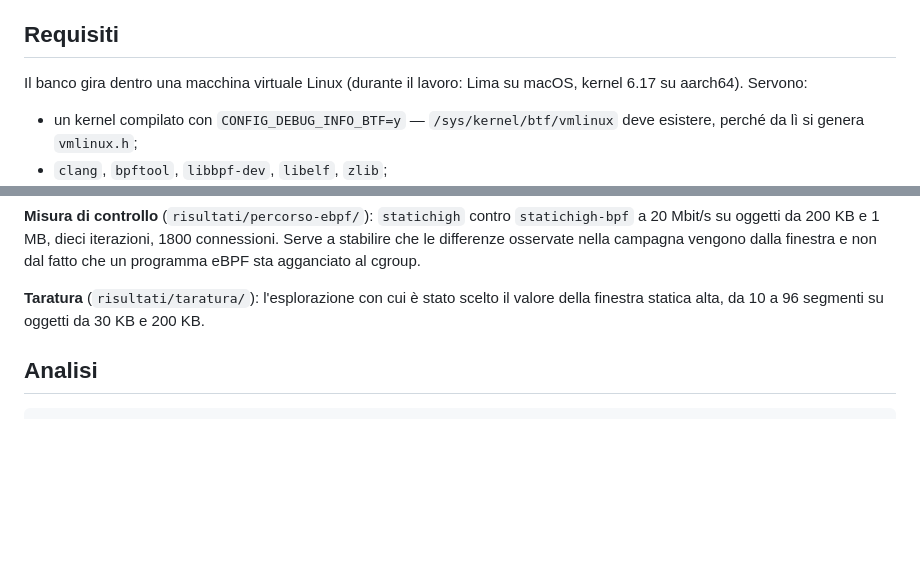
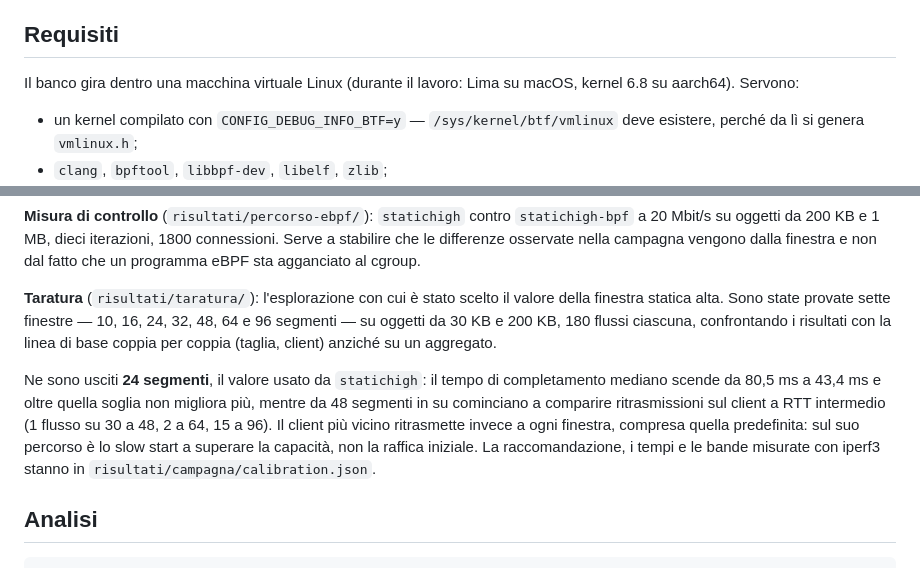
Before and after one commit to SashaLuna/tesi-ebpf-initcwnd, a Markdown page: README.md, 2 parts joined by grey strips. GitHub-like rendering; blank space fills up the shorter version.

Commit message:
README: kernel 6.8, taratura descritta con i valori misurati

```diff
--- a/README.md
+++ b/README.md
@@ -66,7 +66,7 @@ percorso.
 ## Requisiti
 
 Il banco gira dentro una macchina virtuale Linux (durante il lavoro: Lima su
-macOS, kernel 6.17 su aarch64). Servono:
+macOS, kernel 6.8 su aarch64). Servono:
 
 - un kernel compilato con `CONFIG_DEBUG_INFO_BTF=y` — `/sys/kernel/btf/vmlinux`
   deve esistere, perché da lì si genera `vmlinux.h`;
@@ -142,8 +142,19 @@ vengono dalla finestra e non dal fatto che un programma eBPF sta agganciato al
 cgroup.
 
 **Taratura** (`risultati/taratura/`): l'esplorazione con cui è stato scelto il
-valore della finestra statica alta, da 10 a 96 segmenti su oggetti da 30 KB e
-200 KB.
+valore della finestra statica alta. Sono state provate sette finestre — 10, 16,
+24, 32, 48, 64 e 96 segmenti — su oggetti da 30 KB e 200 KB, 180 flussi
+ciascuna, confrontando i risultati con la linea di base coppia per coppia
+(taglia, client) anziché su un aggregato.
+
+Ne sono usciti **24 segmenti**, il valore usato da `statichigh`: il tempo di
+completamento mediano scende da 80,5 ms a 43,4 ms e oltre quella soglia non
+migliora più, mentre da 48 segmenti in su cominciano a comparire ritrasmissioni
+sul client a RTT intermedio (1 flusso su 30 a 48, 2 a 64, 15 a 96). Il client
+più vicino ritrasmette invece a ogni finestra, compresa quella predefinita: sul
+suo percorso è lo slow start a superare la capacità, non la raffica iniziale.
+La raccomandazione, i tempi e le bande misurate con iperf3 stanno in
+`risultati/campagna/calibration.json`.
 
 ## Analisi
 
```
